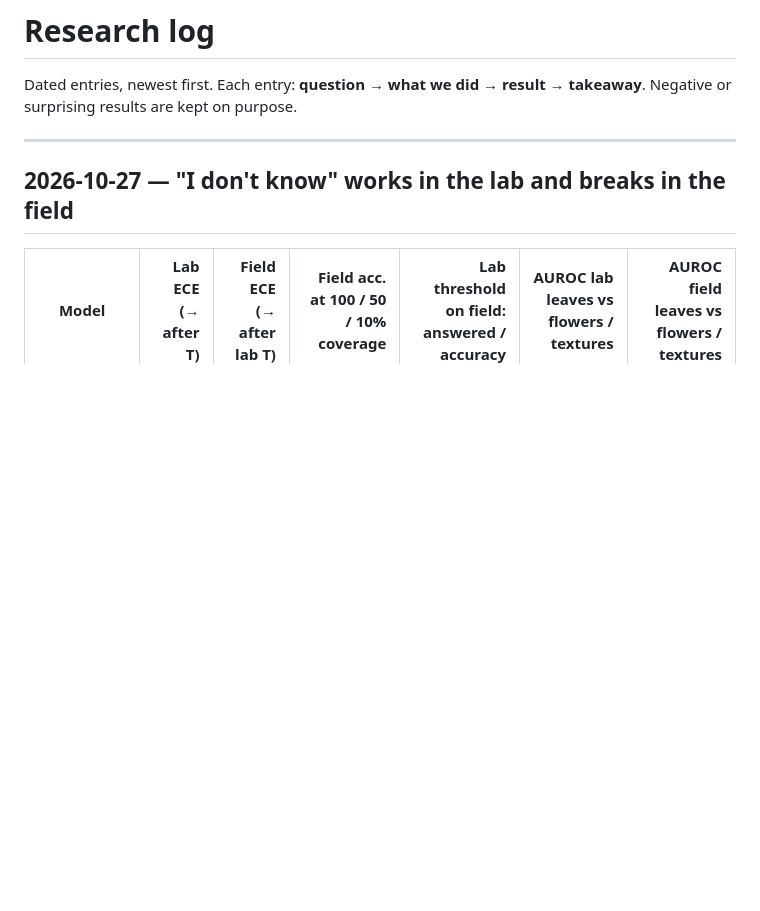
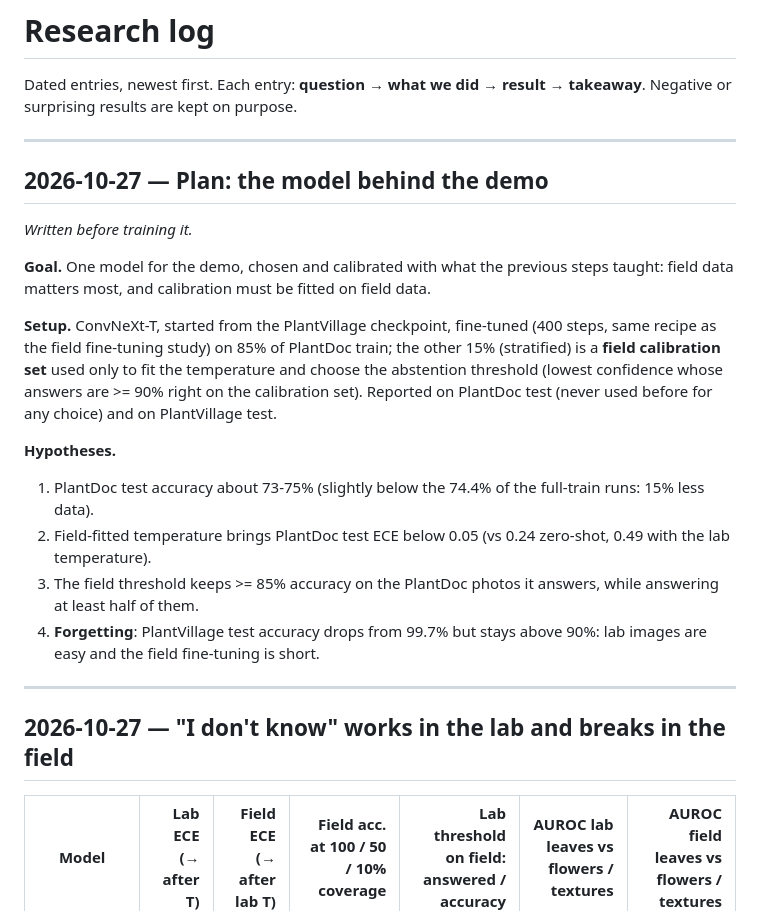
Before and after one commit to marconcini/leafscan, a Markdown page: docs/research-log.md, the part around the change. Rendered like a GitHub page; blank space fills up the shorter version.

Commit message:
docs(research-log): demo model plan and hypotheses, written before training

```diff
--- a/docs/research-log.md
+++ b/docs/research-log.md
@@ -2,6 +2,30 @@
 
 Dated entries, newest first. Each entry: **question → what we did → result → takeaway**.
 Negative or surprising results are kept on purpose.
+
+---
+
+## 2026-10-27 — Plan: the model behind the demo
+
+*Written before training it.*
+
+**Goal.** One model for the demo, chosen and calibrated with what the previous steps taught:
+field data matters most, and calibration must be fitted on field data.
+
+**Setup.** ConvNeXt-T, started from the PlantVillage checkpoint, fine-tuned (400 steps, same
+recipe as the field fine-tuning study) on 85% of PlantDoc train; the other 15% (stratified) is a
+**field calibration set** used only to fit the temperature and choose the abstention threshold
+(lowest confidence whose answers are >= 90% right on the calibration set). Reported on PlantDoc
+test (never used before for any choice) and on PlantVillage test.
+
+**Hypotheses.**
+1. PlantDoc test accuracy about 73-75% (slightly below the 74.4% of the full-train runs: 15% less data).
+2. Field-fitted temperature brings PlantDoc test ECE below 0.05 (vs 0.24 zero-shot, 0.49 with the
+   lab temperature).
+3. The field threshold keeps >= 85% accuracy on the PlantDoc photos it answers, while answering
+   at least half of them.
+4. **Forgetting**: PlantVillage test accuracy drops from 99.7% but stays above 90%: lab images
+   are easy and the field fine-tuning is short.
 
 ---
 
```
